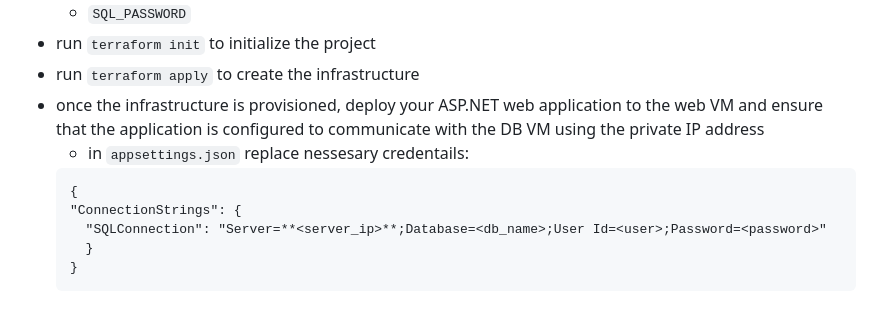
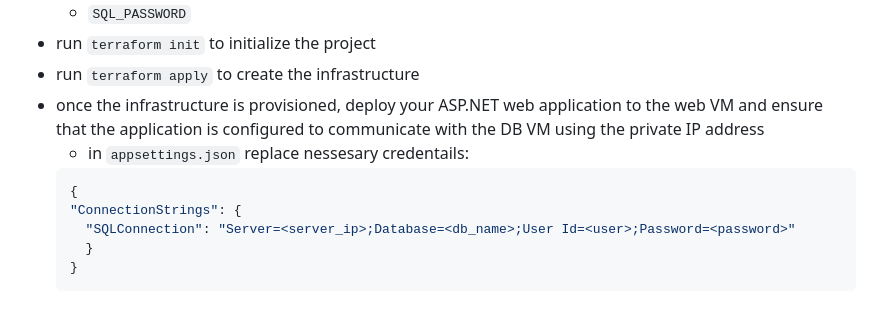
Before and after one commit to CREPIC21/myportfolioASPNET-terraformIcA, a Markdown page: README.md, the part around the change. GitHub-like rendering.

````diff
--- a/README.md
+++ b/README.md
@@ -57,10 +57,10 @@ To get started with this project, follow these steps:
 - run `terraform apply` to create the infrastructure
 - once the infrastructure is provisioned, deploy your ASP.NET web application to the web VM and ensure that the application is configured to communicate with the DB VM using the private IP address
   - in `appsettings.json` replace nessesary credentails:
-  ```
+  ```json
   {
   "ConnectionStrings": {
-    "SQLConnection": "Server=**<server_ip>**;Database=<db_name>;User Id=<user>;Password=<password>"
+    "SQLConnection": "Server=<server_ip>;Database=<db_name>;User Id=<user>;Password=<password>"
     }
   }
   ```
````
